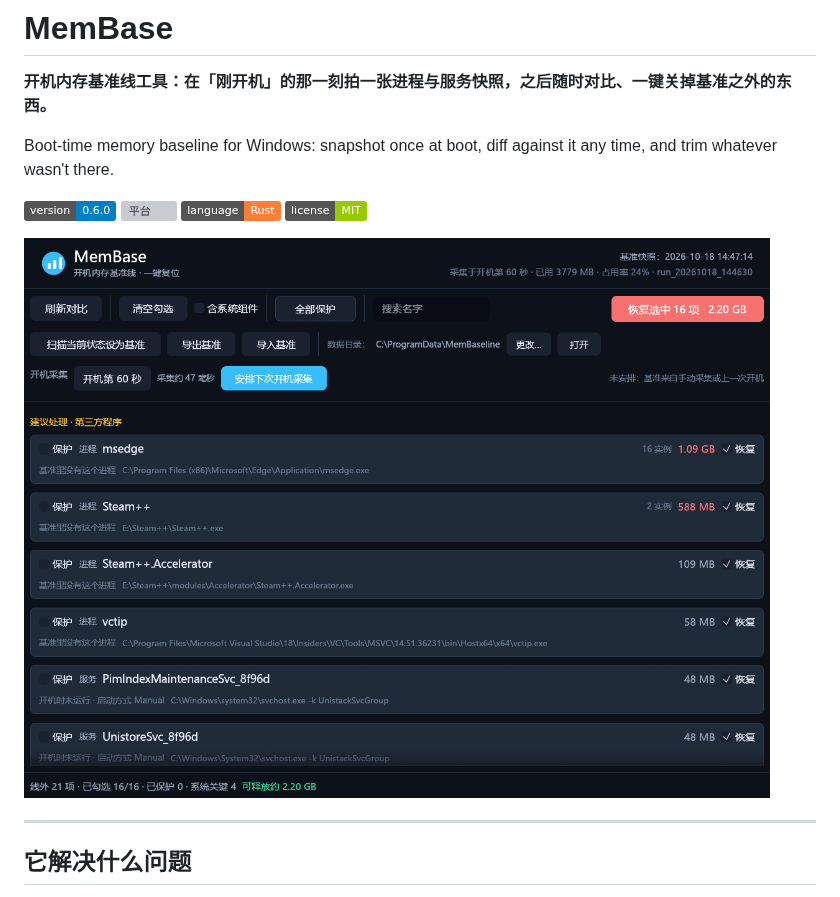
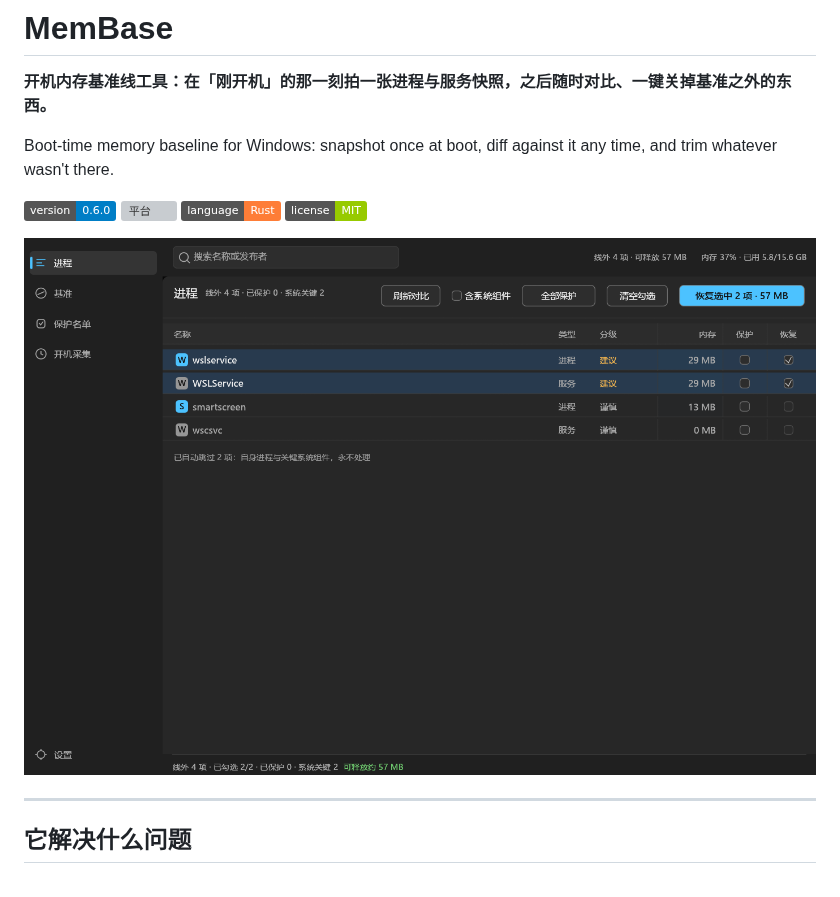
Before and after one commit to PandaGuGu/MemBase, a Markdown page: README.md, the part around the change. Drawn GitHub-style; pictures changed too: docs/screenshot-0.6.0.png (added); badges without logos; grey boxes are pictures that could not be loaded.

Commit message:
docs: README 界面图更新为 0.6.0
Co-Authored-By: Claude Sonnet 4.6 <noreply@anthropic.com>

```diff
--- a/README.md
+++ b/README.md
@@ -9,7 +9,7 @@ Boot-time memory baseline for Windows: snapshot once at boot, diff against it an
 ![语言](https://img.shields.io/badge/language-Rust-orange)
 ![许可](https://img.shields.io/badge/license-MIT-green)
 
-![界面截图](docs/screenshot-0.4.0.png)
+![界面截图](docs/screenshot-0.6.0.png)
 
 ---
 
```
